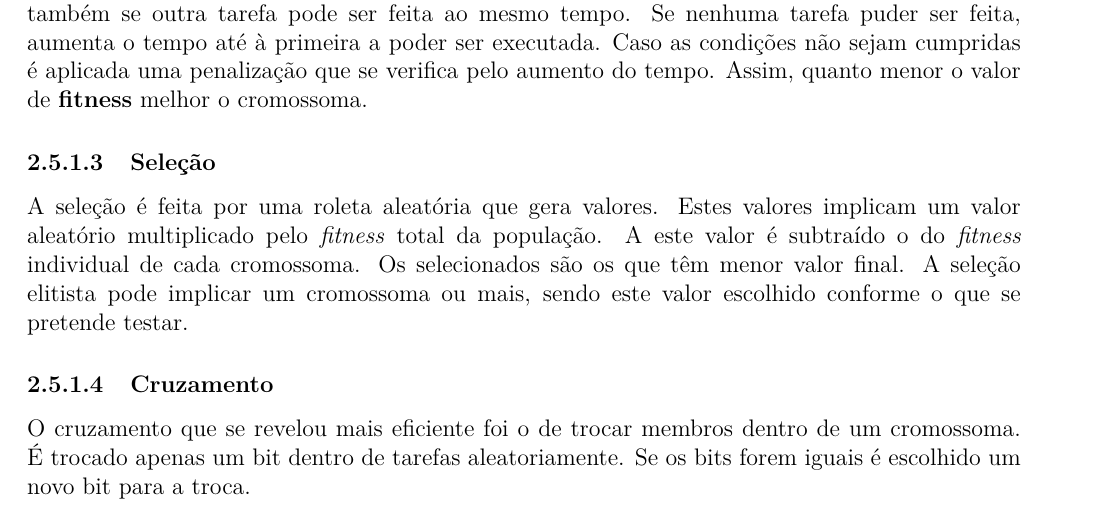
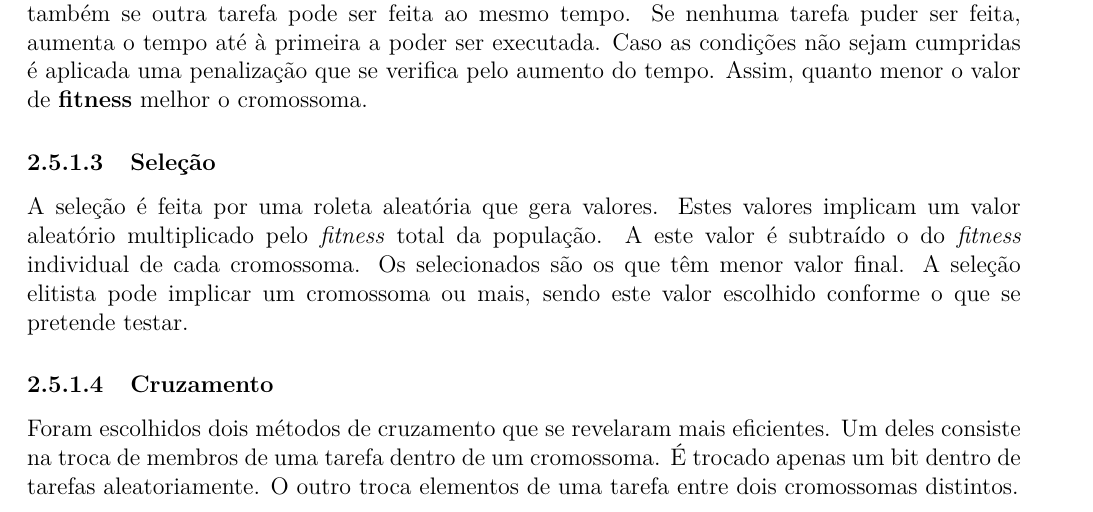
Before and after one commit to gtugablue/IART-Project-Management-Optimizer, a LaTeX document (final report/title_page_1.tex): part of page 5 of 9, cut so that both start at the same text. Compiled offline with pdfLaTeX.

Commit message:
updated report

```diff
--- a/final report/title_page_1.tex
+++ b/final report/title_page_1.tex
@@ -285,7 +285,7 @@ A seleção é feita por uma roleta aleatória que gera valores. Estes valores i
 
 \paragraph{Cruzamento}
 
-O cruzamento que se revelou mais eficiente foi o de trocar membros dentro de um cromossoma. É trocado apenas um bit dentro de tarefas aleatoriamente. Se os bits forem iguais é escolhido um novo bit para a troca.
+Foram escolhidos dois métodos de cruzamento que se revelaram mais eficientes. Um deles consiste na troca de membros de uma tarefa dentro de um cromossoma. É trocado apenas um bit dentro de tarefas aleatoriamente. O outro troca elementos de uma tarefa entre dois cromossomas distintos.
 
 \paragraph{Mutações}
 
```
Also changed, not shown: final report/title_page_1.bbl (deleted), final report/title_page_1.pdf, 7 other files.
